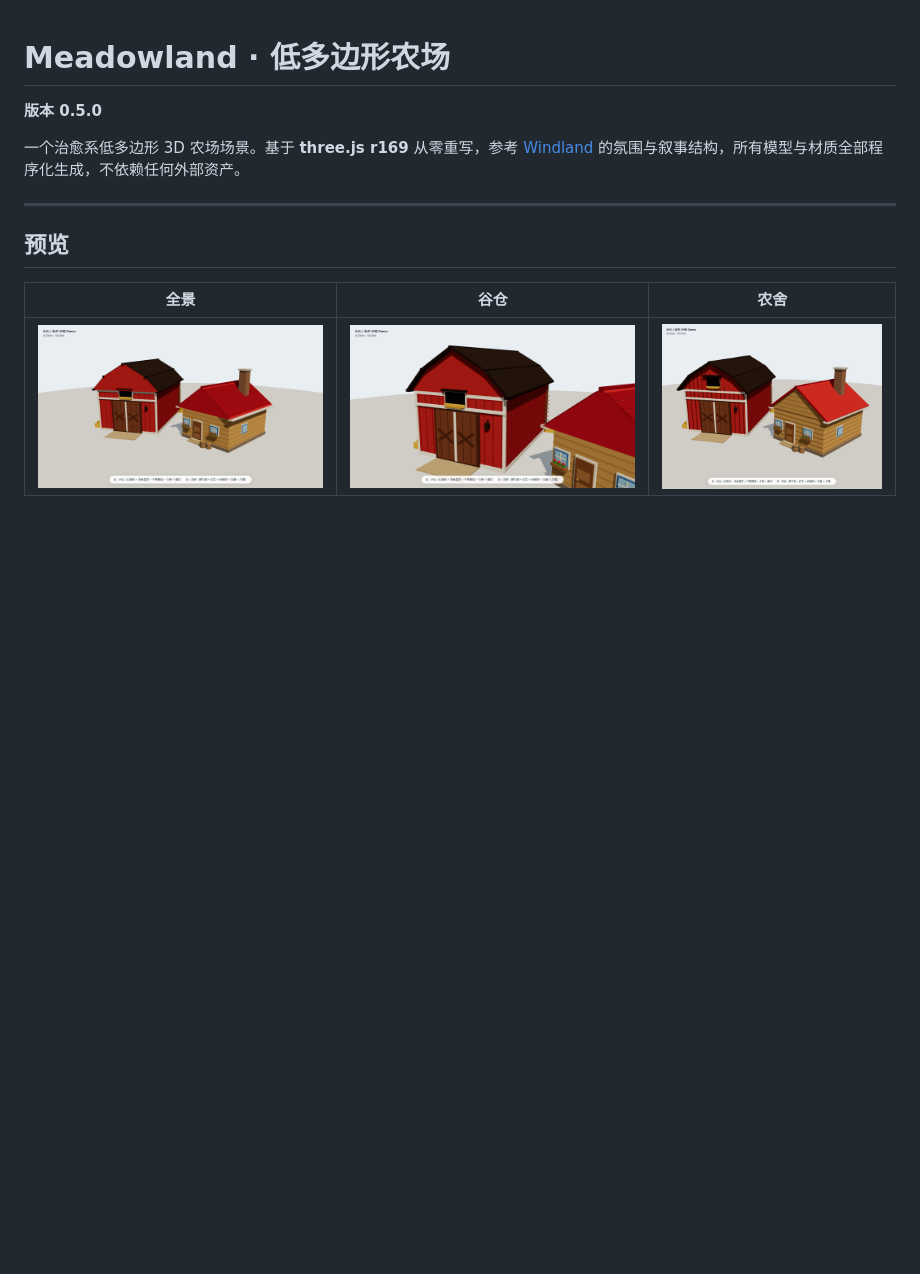
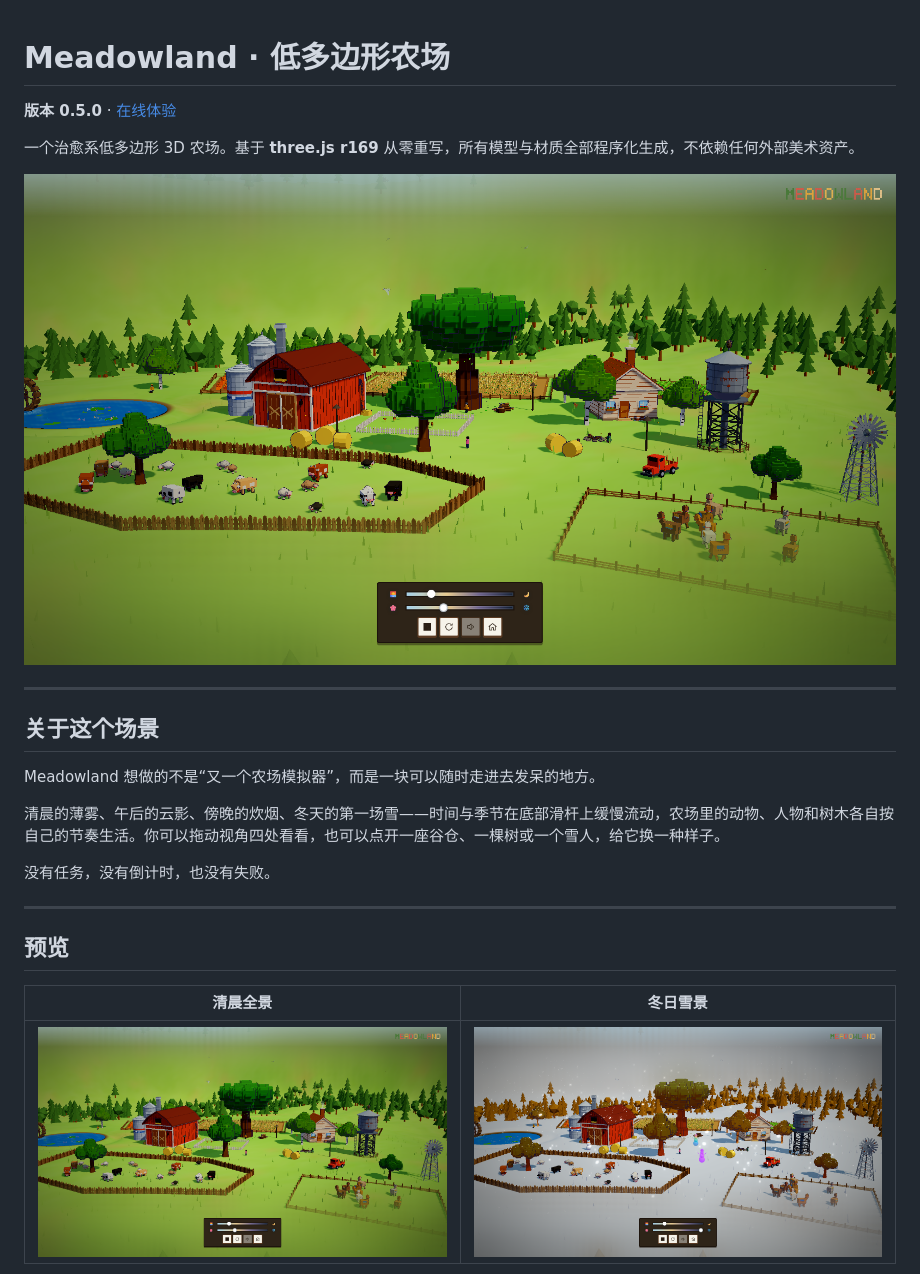
Before and after one commit to Cl0ud-99/meadowland, a Markdown page: README.md, the part around one of its changes. Drawn GitHub-style; pictures changed too: screenshots/overview.png (added), screenshots/winter.png (added); blank space fills up the shorter version.

```diff
--- a/README.md
+++ b/README.md
@@ -1,14 +1,26 @@
 # Meadowland · 低多边形农场
 
-**版本 0.5.0**
+**版本 0.5.0** · [在线体验](https://Cl0ud-99.github.io/meadowland/)
 
-一个治愈系低多边形 3D 农场场景。基于 **three.js r169** 从零重写，参考 [Windland](https://windland-neotix.vercel.app/) 的氛围与叙事结构，所有模型与材质全部程序化生成，不依赖任何外部资产。
+一个治愈系低多边形 3D 农场。基于 **three.js r169** 从零重写，所有模型与材质全部程序化生成，不依赖任何外部美术资产。
+
+![Meadowland 全景](screenshots/overview.png)
+
+---
+
+## 关于这个场景
+
+Meadowland 想做的不是“又一个农场模拟器”，而是一块可以随时走进去发呆的地方。
+
+清晨的薄雾、午后的云影、傍晚的炊烟、冬天的第一场雪——时间与季节在底部滑杆上缓慢流动，农场里的动物、人物和树木各自按自己的节奏生活。你可以拖动视角四处看看，也可以点开一座谷仓、一棵树或一个雪人，给它换一种样子。
+
+没有任务，没有倒计时，也没有失败。
 
 ---
 
 ## 预览
 
-| 全景 | 谷仓 | 农舍 |
-| --- | --- | --- |
-| ![全景](demo-overview.png) | ![谷仓](demo-barn.png) | ![农舍](demo-house.png) |
+| 清晨全景 | 冬日雪景 |
+| --- | --- |
+| ![清晨](screenshots/overview.png) | ![冬季](screenshots/winter.png) |
 
```
Also changed, not shown: other parts of README.md (+16 -11 lines), screenshots/farmhouse.png (added), screenshots/intro.png (added), screenshots/sunset.png (added), screenshots/watermill.png (added).
